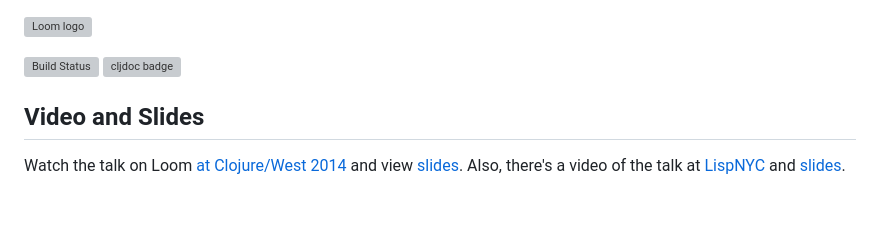
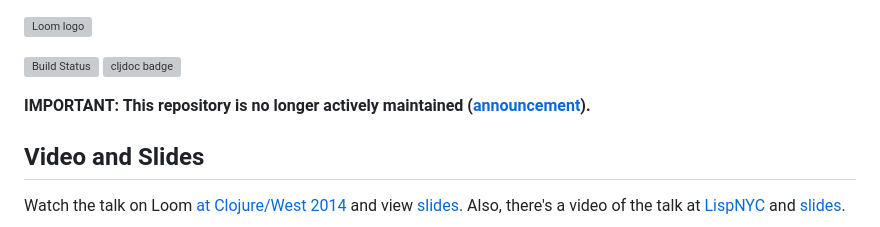
Before and after one commit to aysylu/loom, a Markdown page: README.md, the part around the change. Drawn GitHub-style; blank space fills up the shorter version; grey boxes are pictures that could not be loaded.

```diff
--- a/README.md
+++ b/README.md
@@ -2,6 +2,8 @@
 
 [![Build Status](https://travis-ci.org/aysylu/loom.png)](http://travis-ci.org/aysylu/loom)
 [![cljdoc badge](https://cljdoc.org/badge/aysylu/loom)](https://cljdoc.org/d/aysylu/loom/CURRENT)
+
+**IMPORTANT: This repository is no longer actively maintained ([announcement](https://groups.google.com/g/clojure/c/ng4azryzCfs/m/148yAoP4DgAJ)).**
 
 ## Video and Slides
 
```
